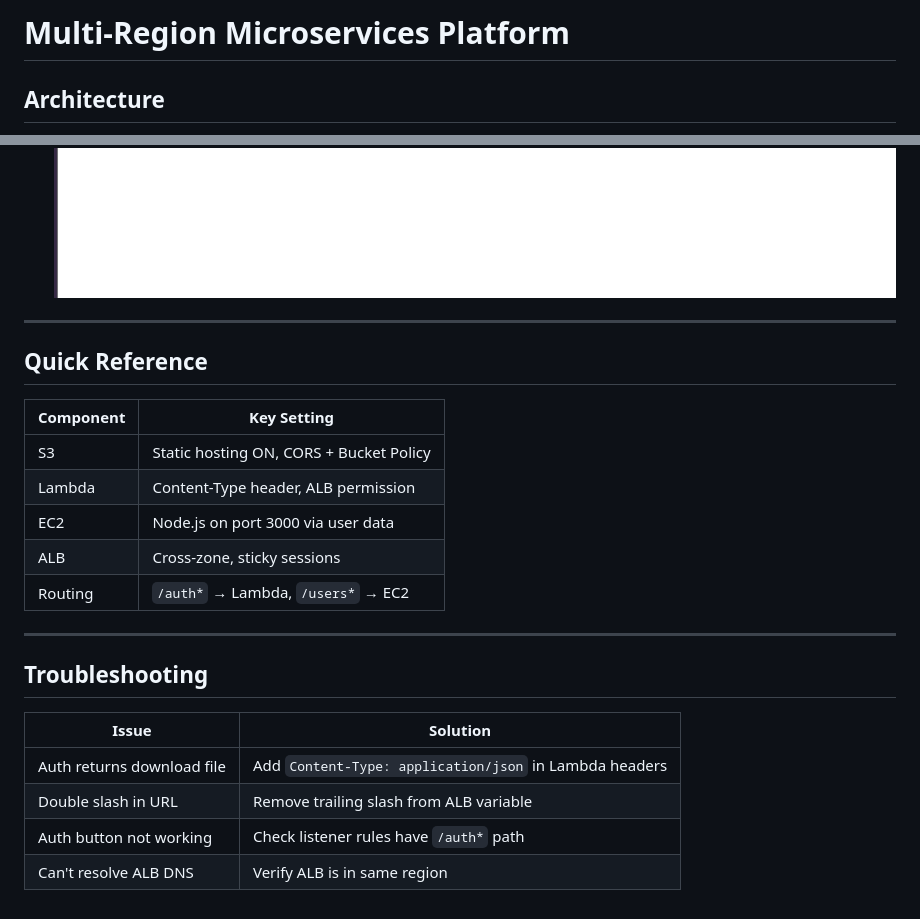
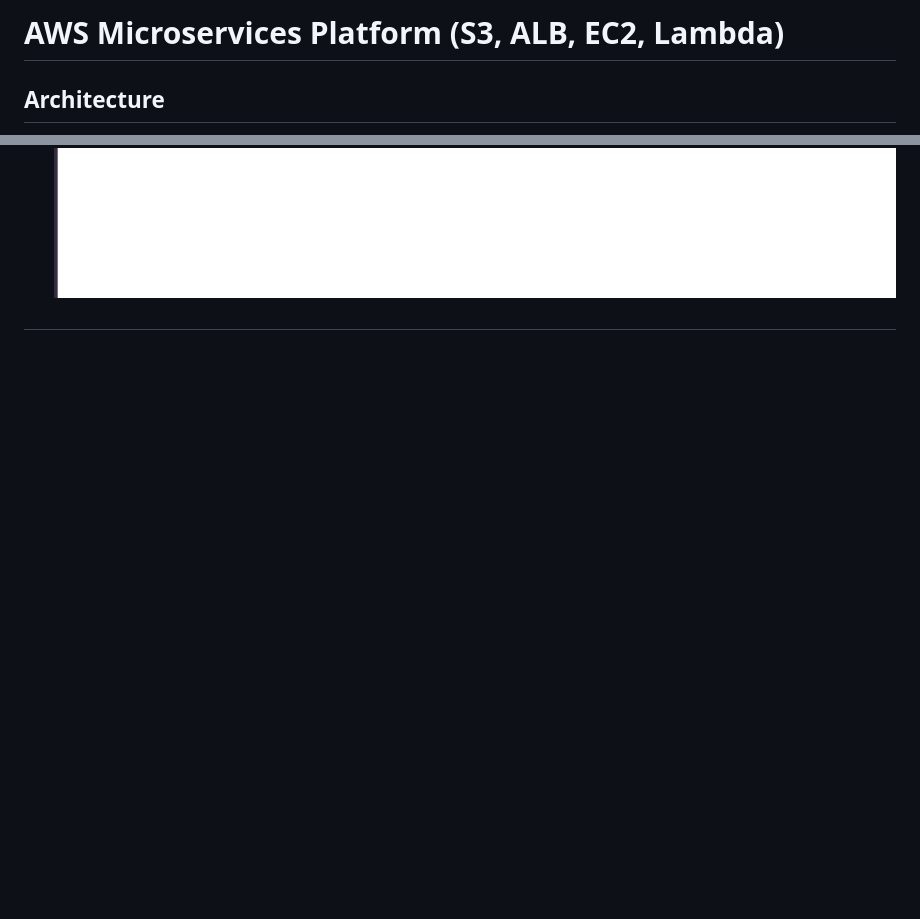
Before and after one commit to ashureev/aws-task4, a Markdown page: README.md, 2 parts joined by grey strips. Drawn GitHub-style; blank space fills up the shorter version.

```diff
--- a/README.md
+++ b/README.md
@@ -1,4 +1,4 @@
-# Multi-Region Microservices Platform
+# AWS Microservices Platform (S3, ALB, EC2, Lambda)
 
 ## Architecture
 
@@ -240,25 +258,4 @@ Open S3 website endpoint in browser:
   ![Demo 1](demo1.png)
   ![Demo 2](demo2.png)
 
----
-
-## Quick Reference
-
-| Component | Key Setting |
-|-----------|-------------|
-| S3 | Static hosting ON, CORS + Bucket Policy |
-| Lambda | Content-Type header, ALB permission |
-| EC2 | Node.js on port 3000 via user data |
-| ALB | Cross-zone, sticky sessions |
-| Routing | `/auth*` → Lambda, `/users*` → EC2 |
-
----
-
-## Troubleshooting
-
-| Issue | Solution |
-|-------|----------|
-| Auth returns download file | Add `Content-Type: application/json` in Lambda headers |
-| Double slash in URL | Remove trailing slash from ALB variable |
-| Auth button not working | Check listener rules have `/auth*` path |
-| Can't resolve ALB DNS | Verify ALB is in same region |
+##
```
Also changed, not shown: other parts of README.md (+21 -3 lines).
